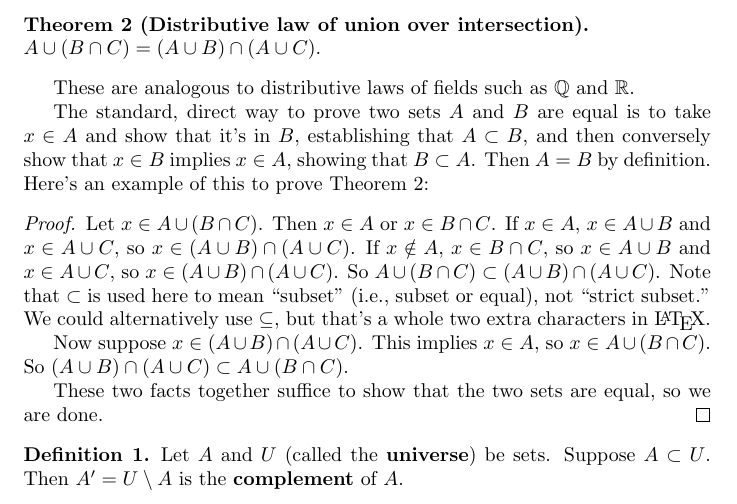
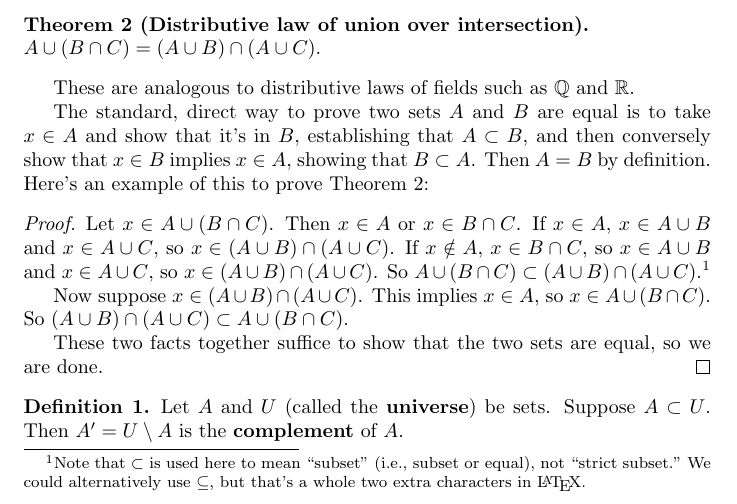
Before and after one commit to fearofcode/math-summary, a LaTeX document (math-summary.tex): part of page 3 of 9, cut so that both start at the same text. Compiled offline with pdfLaTeX.

Commit message:
Footnote

```diff
--- a/math-summary.tex
+++ b/math-summary.tex
@@ -90,7 +90,7 @@ These are analogous to distributive laws of fields such as $\mathbb{Q}$ and $\ma
 The standard, direct way to prove two sets $A$ and $B$ are equal is to take $x \in A$ and show that it's in $B$, establishing that $A \subset B$, and then conversely show that $x \in B$ implies $x \in A$, showing that $B \subset A$. Then $A = B$ by definition. Here's an example of this to prove Theorem \ref{distributive-law-2}:
 
 \begin{proof}
-Let $x \in A \cup (B \cap C)$. Then $x \in A$ or $x \in B \cap C$. If $x \in A$, $x \in A \cup B$ and $x \in A \cup C$, so $x \in (A \cup B) \cap (A \cup C)$. If $x \notin A$, $x \in B \cap C$, so $x \in A \cup B$ and $x \in A \cup C$, so $x \in (A \cup B) \cap (A \cup C)$. So $A \cup (B \cap C) \subset (A \cup B) \cap (A \cup C)$. Note that $\subset$ is used here to mean ``subset" (i.e., subset or equal), not ``strict subset." We could alternatively use $\subseteq$, but that's a whole two extra characters in \LaTeX.
+Let $x \in A \cup (B \cap C)$. Then $x \in A$ or $x \in B \cap C$. If $x \in A$, $x \in A \cup B$ and $x \in A \cup C$, so $x \in (A \cup B) \cap (A \cup C)$. If $x \notin A$, $x \in B \cap C$, so $x \in A \cup B$ and $x \in A \cup C$, so $x \in (A \cup B) \cap (A \cup C)$. So $A \cup (B \cap C) \subset (A \cup B) \cap (A \cup C)$.\footnote{Note that $\subset$ is used here to mean ``subset" (i.e., subset or equal), not ``strict subset." We could alternatively use $\subseteq$, but that's a whole two extra characters in \LaTeX.}
 
 Now suppose $x \in (A \cup B) \cap (A \cup C)$. This implies $x \in A$, so $x \in A \cup (B \cap C)$. So $(A \cup B) \cap (A \cup C) \subset A \cup (B \cap C)$.
 
```
